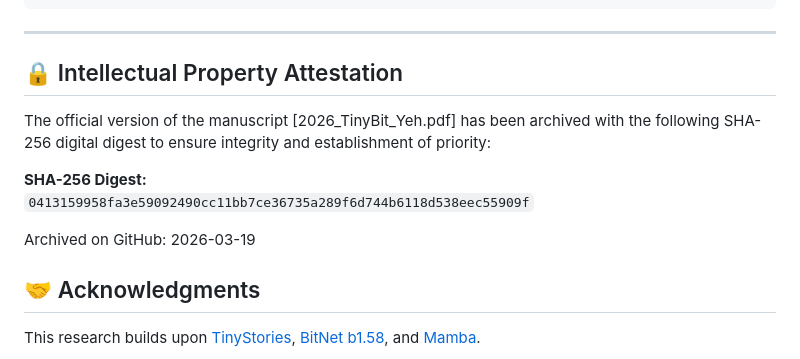
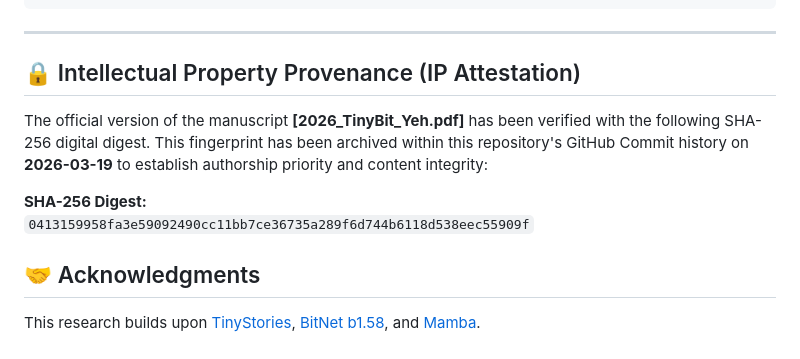
Before and after one commit to samyeh621109/ESP-TinyLlama, a Markdown page: README.md, the part around the change. Drawn GitHub-style.

Commit message:
docs: finalize experimental results and IP provenance

```diff
--- a/README.md
+++ b/README.md
@@ -63,14 +63,12 @@ If you find this work useful, please cite our arXiv preprint:
 
 ---
 
-## 🔒 Intellectual Property Attestation
+## 🔒 Intellectual Property Provenance (IP Attestation)
 
-The official version of the manuscript [2026_TinyBit_Yeh.pdf] has been archived with the following SHA-256 digital digest to ensure integrity and establishment of priority:
+The official version of the manuscript **[2026_TinyBit_Yeh.pdf]** has been verified with the following SHA-256 digital digest. This fingerprint has been archived within this repository's GitHub Commit history on **2026-03-19** to establish authorship priority and content integrity:
 
 **SHA-256 Digest:**
 `0413159958fa3e59092490cc11bb7ce36735a289f6d744b6118d538eec55909f`
 
-Archived on GitHub: 2026-03-19
-
 ## 🤝 Acknowledgments
 This research builds upon [TinyStories](https://arxiv.org/abs/2305.07759), [BitNet b1.58](https://arxiv.org/abs/2402.17764), and [Mamba](https://arxiv.org/abs/2312.00752).
```
